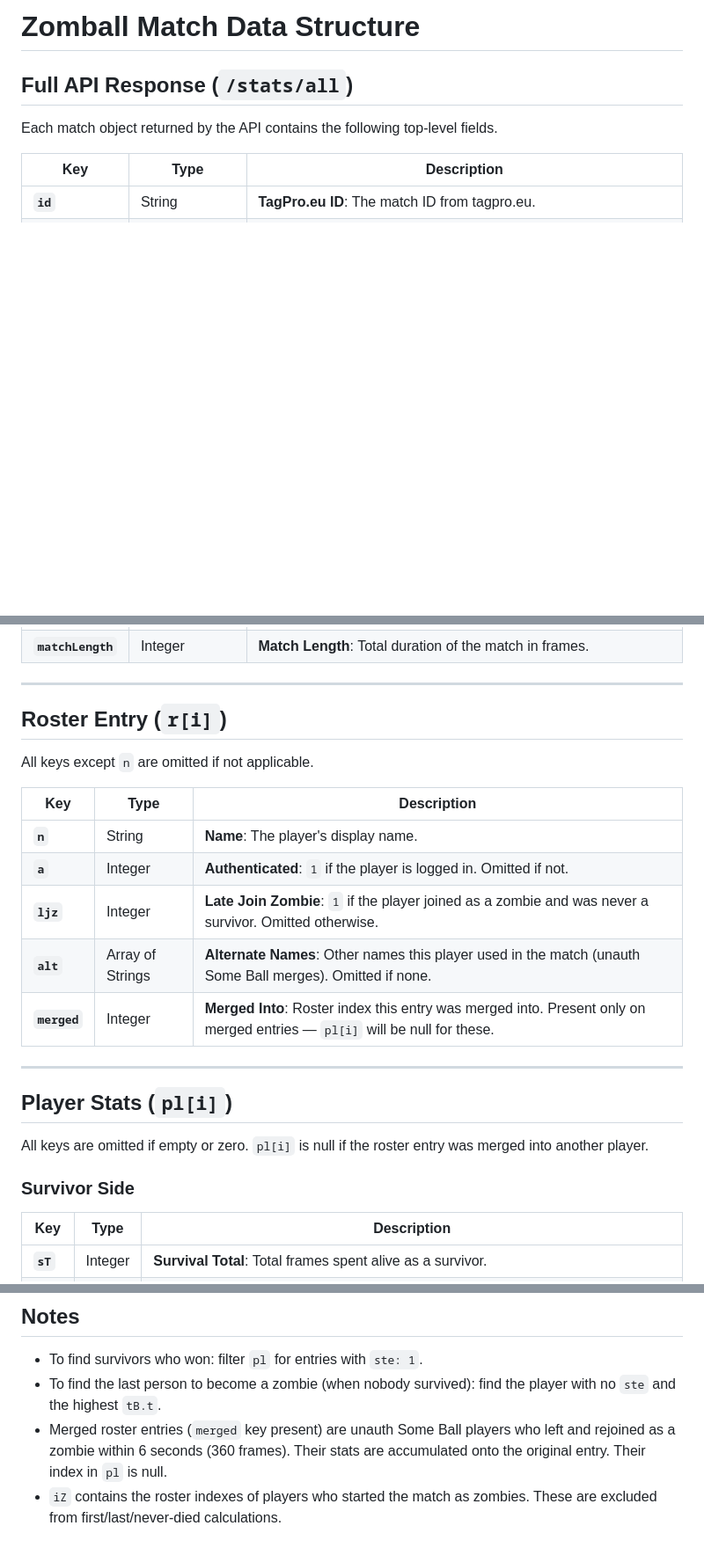
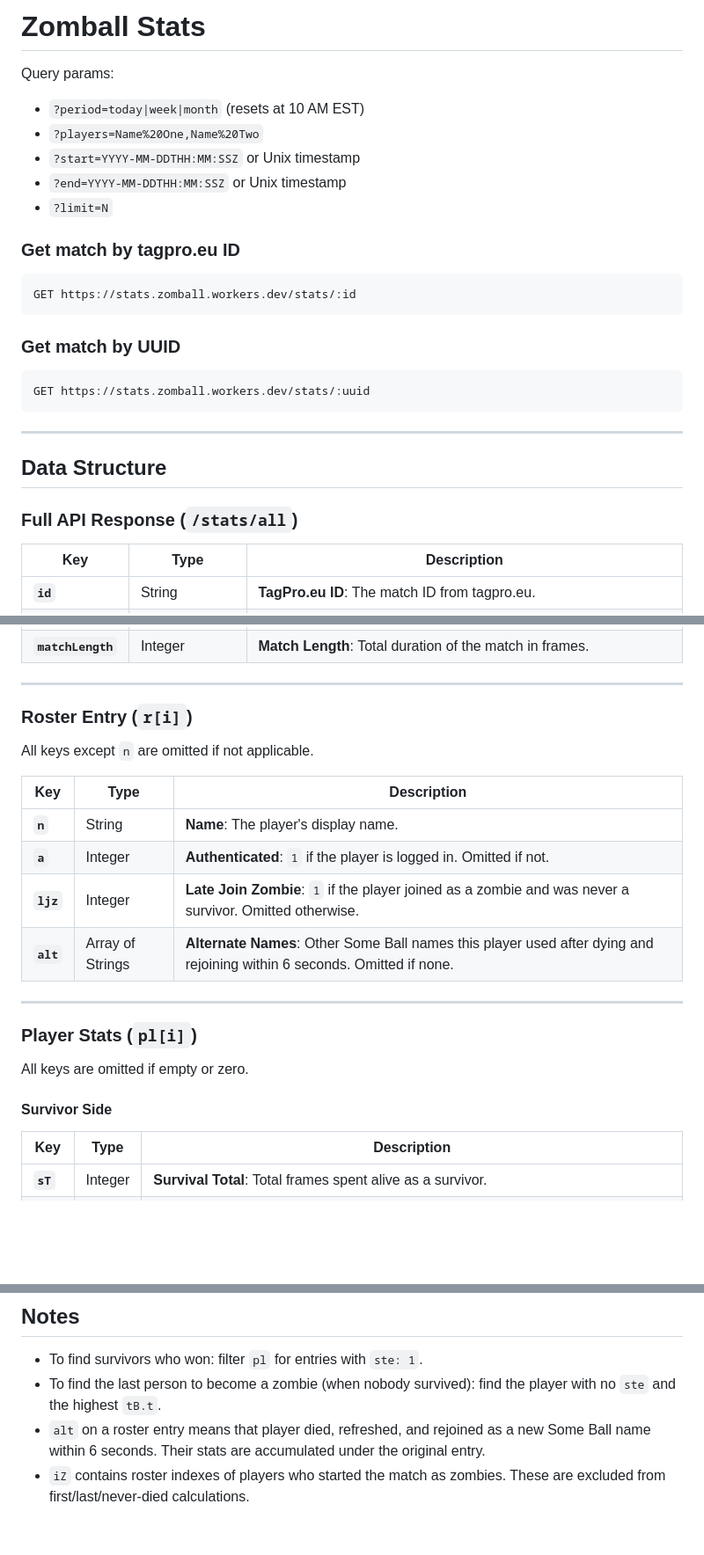
Before and after one commit to BambiTP/ZomballStats, a Markdown page: README.md, 3 parts joined by grey strips. Shown at 88% size. Rendered like a GitHub page; blank space fills up the shorter version.

Commit message:
Update README with Zomball stats and API details

````diff
--- a/README.md
+++ b/README.md
@@ -1,8 +1,27 @@
-# Zomball Match Data Structure
+# Zomball Stats
 
-## Full API Response (`/stats/all`)
+Query params:
+- `?period=today|week|month` (resets at 10 AM EST)
+- `?players=Name%20One,Name%20Two`
+- `?start=YYYY-MM-DDTHH:MM:SSZ` or Unix timestamp
+- `?end=YYYY-MM-DDTHH:MM:SSZ` or Unix timestamp
+- `?limit=N`
 
-Each match object returned by the API contains the following top-level fields.
+### Get match by tagpro.eu ID
+```
+GET https://stats.zomball.workers.dev/stats/:id
+```
+
+### Get match by UUID
+```
+GET https://stats.zomball.workers.dev/stats/:uuid
+```
+
+---
+
+## Data Structure
+
+### Full API Response (`/stats/all`)
 
 | Key | Type | Description |
 | --- | --- | --- |
@@ -19,7 +38,7 @@ Each match object returned by the API contains the following top-level fields.
 
 ---
 
-## Roster Entry (`r[i]`)
+### Roster Entry (`r[i]`)
 
 All keys except `n` are omitted if not applicable.
 
@@ -28,16 +47,15 @@ All keys except `n` are omitted if not applicable.
 | **`n`** | String | **Name**: The player's display name. |
 | **`a`** | Integer | **Authenticated**: `1` if the player is logged in. Omitted if not. |
 | **`ljz`** | Integer | **Late Join Zombie**: `1` if the player joined as a zombie and was never a survivor. Omitted otherwise. |
-| **`alt`** | Array of Strings | **Alternate Names**: Other names this player used in the match (unauth Some Ball merges). Omitted if none. |
-| **`merged`** | Integer | **Merged Into**: Roster index this entry was merged into. Present only on merged entries — `pl[i]` will be null for these. |
+| **`alt`** | Array of Strings | **Alternate Names**: Other Some Ball names this player used after dying and rejoining within 6 seconds. Omitted if none. |
 
 ---
 
-## Player Stats (`pl[i]`)
+### Player Stats (`pl[i]`)
 
-All keys are omitted if empty or zero. `pl[i]` is null if the roster entry was merged into another player.
+All keys are omitted if empty or zero.
 
-### Survivor Side
+#### Survivor Side
 
 | Key | Type | Description |
 | --- | --- | --- |
@@ -73,5 +91,5 @@ All keys are omitted if empty or zero. `pl[i]` is null if the roster entry was m
 
 - To find survivors who won: filter `pl` for entries with `ste: 1`.
 - To find the last person to become a zombie (when nobody survived): find the player with no `ste` and the highest `tB.t`.
-- Merged roster entries (`merged` key present) are unauth Some Ball players who left and rejoined as a zombie within 6 seconds (360 frames). Their stats are accumulated onto the original entry. Their index in `pl` is null.
-- `iZ` contains the roster indexes of players who started the match as zombies. These are excluded from first/last/never-died calculations.
+- `alt` on a roster entry means that player died, refreshed, and rejoined as a new Some Ball name within 6 seconds. Their stats are accumulated under the original entry.
+- `iZ` contains roster indexes of players who started the match as zombies. These are excluded from first/last/never-died calculations.
````
Also changed, not shown: other parts of README.md (+2 -2 lines).
